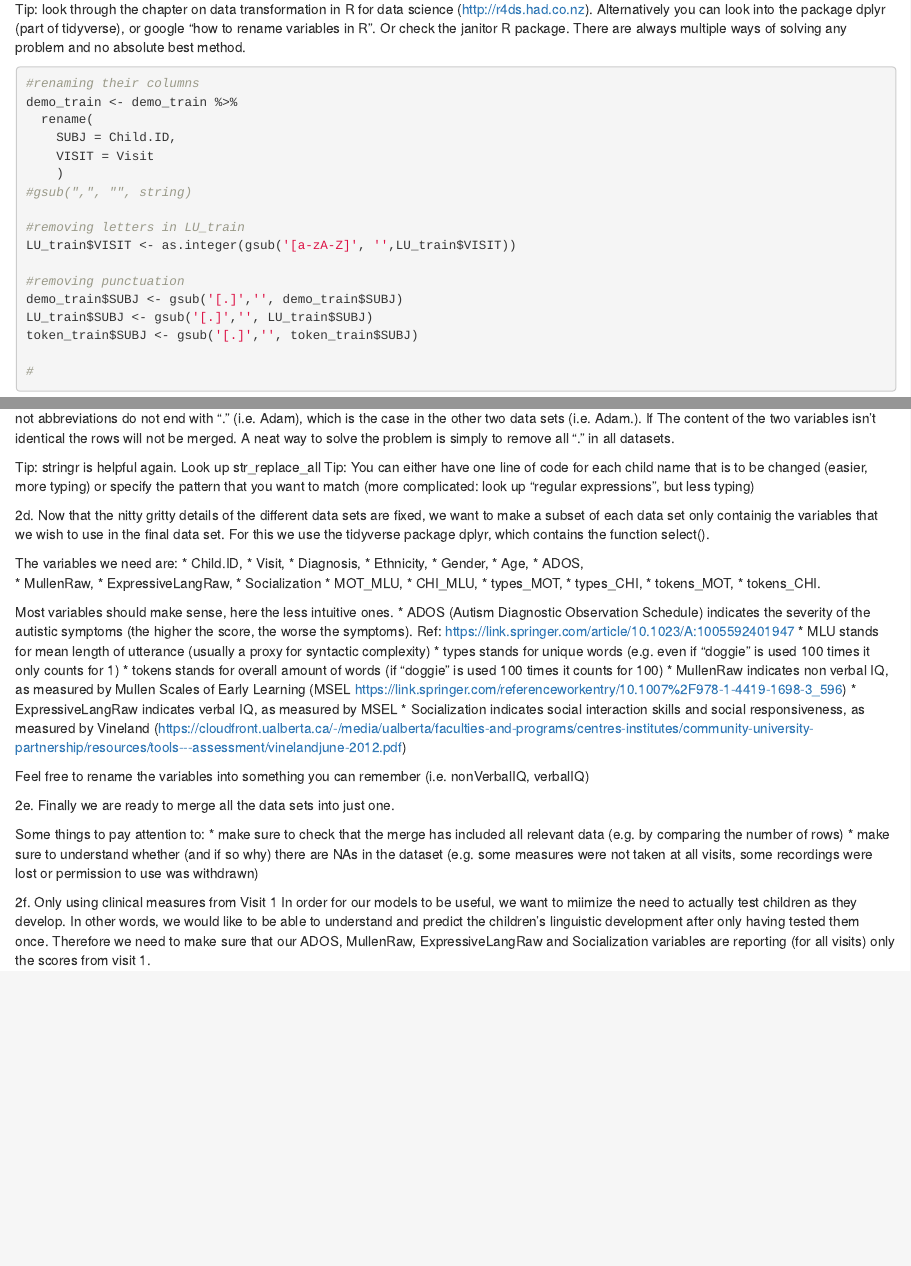
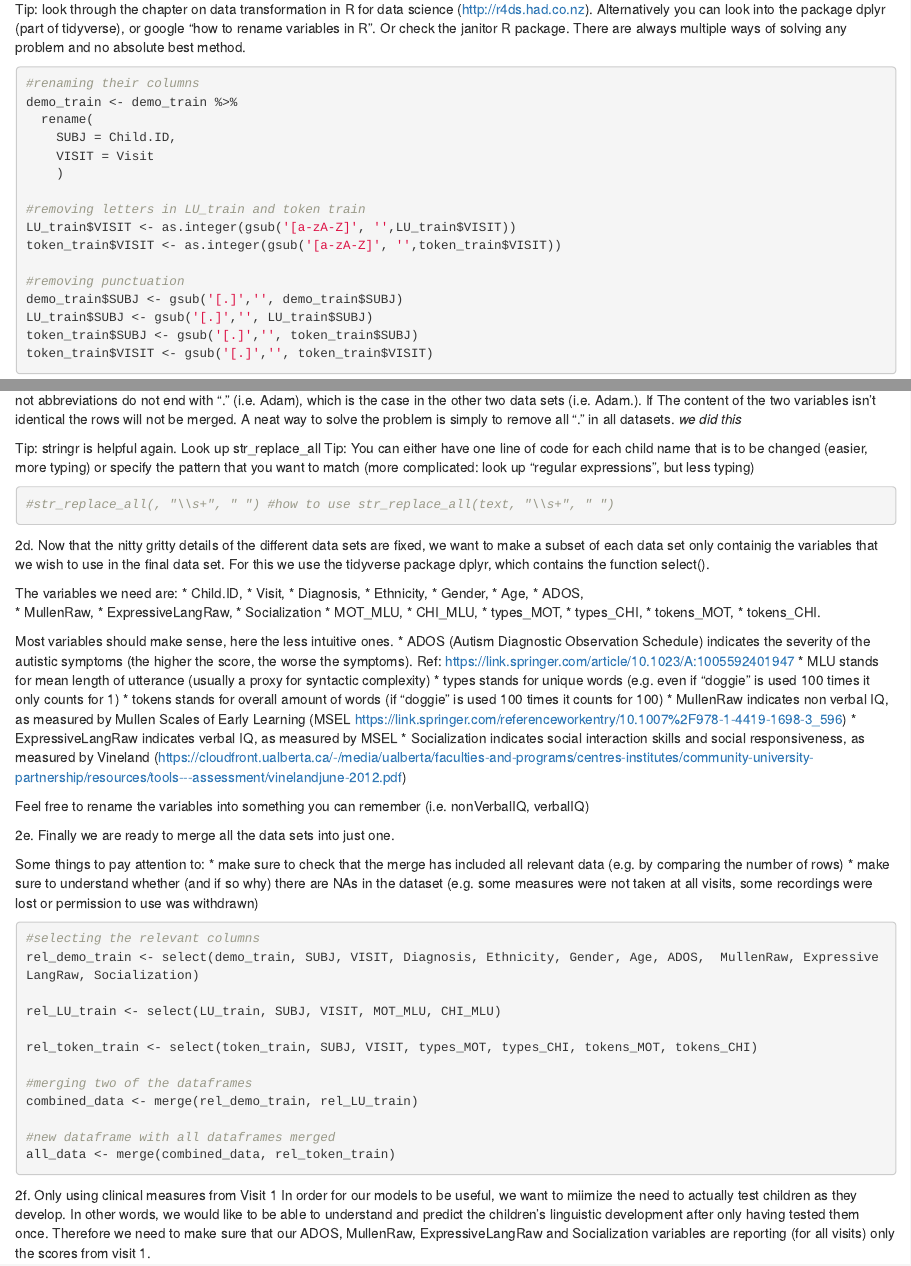
Before and after one commit to victor-m-p/ExpMeth3Ny, an R Markdown document (methods3_A1-master/A1_DataCleaning_Pernille.Rmd): the page in a window 1100 px wide, from 5610 px down, and a second part further down, joined at a grey line. Rendered offline with R 4.5, knitr and Pandoc, with nearby package versions; some code elsewhere in the file could not run offline.

Commit message:
second commit

````diff
--- a/methods3_A1-master/A1_DataCleaning_Pernille.Rmd
+++ b/methods3_A1-master/A1_DataCleaning_Pernille.Rmd
@@ -114,17 +114,17 @@ demo_train <- demo_train %>%
     SUBJ = Child.ID,
     VISIT = Visit
     )
-#gsub(",", "", string)
 
-#removing letters in LU_train
+#removing letters in LU_train and token train
 LU_train$VISIT <- as.integer(gsub('[a-zA-Z]', '',LU_train$VISIT))
+token_train$VISIT <- as.integer(gsub('[a-zA-Z]', '',token_train$VISIT))
 
 #removing punctuation
 demo_train$SUBJ <- gsub('[.]','', demo_train$SUBJ)
 LU_train$SUBJ <- gsub('[.]','', LU_train$SUBJ)
 token_train$SUBJ <- gsub('[.]','', token_train$SUBJ)
+token_train$VISIT <- gsub('[.]','', token_train$VISIT)
 
-#
 ```
 
 2b. Find a way to homogeneize the way "visit" is reported (visit1 vs. 1).
@@ -138,13 +140,14 @@ str_extract()
 
 2c. We also need to make a small adjustment to the content of the Child.ID coloumn in the demographic data. Within this column, names that are not abbreviations do not end with "." (i.e. Adam), which is the case in the other two data sets (i.e. Adam.). If The content of the two variables isn't identical the rows will not be merged.
 A neat way to solve the problem is simply to remove all "." in all datasets.
+*we did this*
 
 Tip: stringr is helpful again. Look up str_replace_all
 Tip: You can either have one line of code for each child name that is to be changed (easier, more typing) or specify the pattern that you want to match (more complicated: look up "regular expressions", but less typing)
 
 
 ```{r}
-
+#str_replace_all(, "\\s+", " ") #how to use str_replace_all(text, "\\s+", " ")
 ```
 
 2d. Now that the nitty gritty details of the different data sets are fixed, we want to make a subset of each data set only containig the variables that we wish to use in the final data set.
@@ -190,7 +193,18 @@ Some things to pay attention to:
 * make sure to understand whether (and if so why) there are NAs in the dataset (e.g. some measures were not taken at all visits, some recordings were lost or permission to use was withdrawn)
 
 ```{r}
+#selecting the relevant columns
+rel_demo_train <- select(demo_train, SUBJ, VISIT, Diagnosis, Ethnicity, Gender, Age, ADOS,  MullenRaw, ExpressiveLangRaw, Socialization)
 
+rel_LU_train <- select(LU_train, SUBJ, VISIT, MOT_MLU, CHI_MLU)
+
+rel_token_train <- select(token_train, SUBJ, VISIT, types_MOT, types_CHI, tokens_MOT, tokens_CHI)
+
+#merging two of the dataframes
+combined_data <- merge(rel_demo_train, rel_LU_train)
+
+#new dataframe with all dataframes merged
+all_data <- merge(combined_data, rel_token_train)
 
 ```
 
````
Also changed, not shown: methods3_A1-master/A1_DataCleaning_Pernille.Rmd (4 more changed lines).
